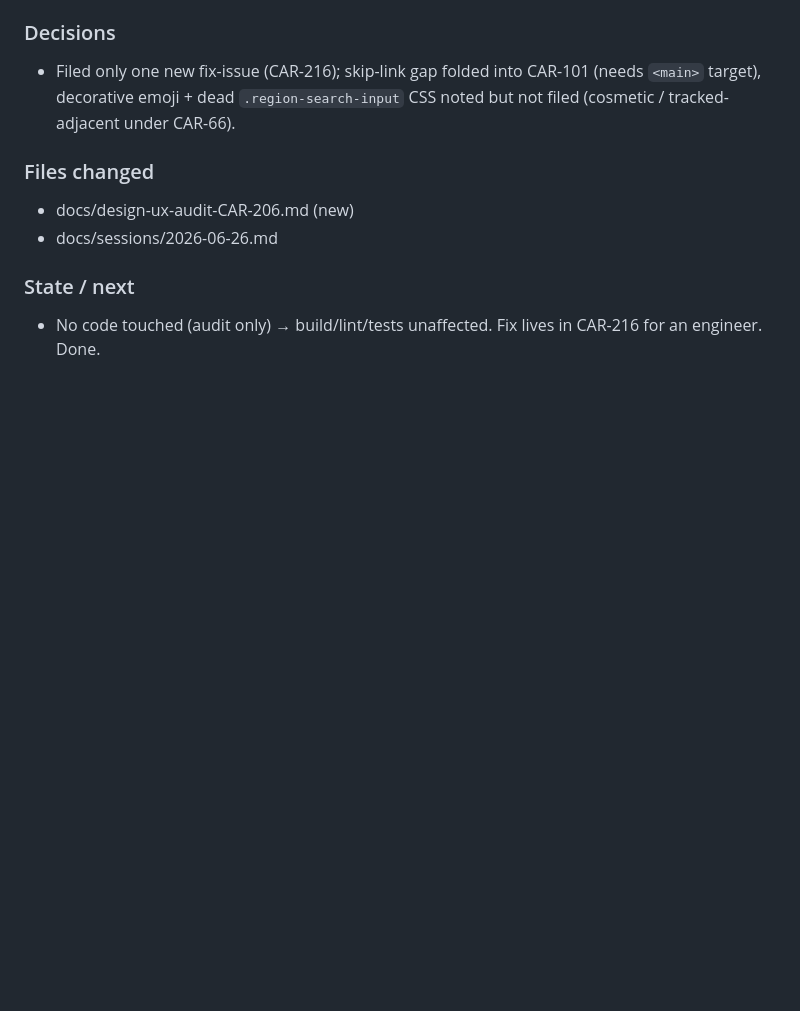
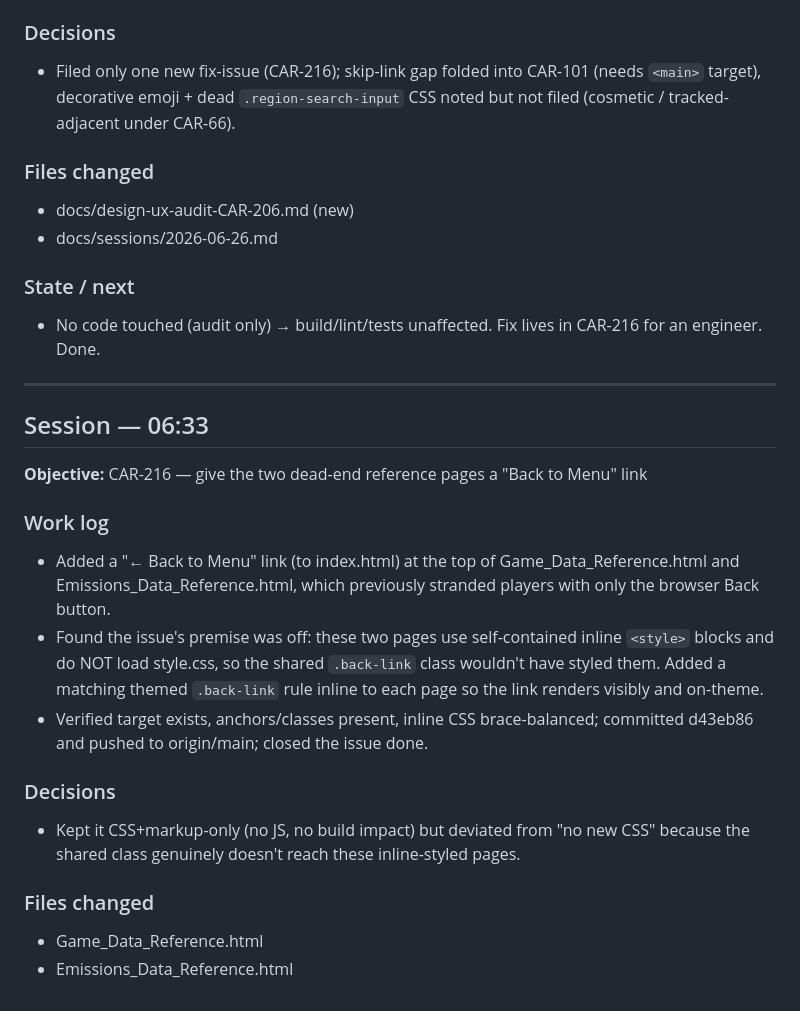
Before and after one commit to hakon1233/Eit-carbon-capture-game, a Markdown page: docs/sessions/2026-06-26.md, the part around the change. Drawn GitHub-style; blank space fills up the shorter version.

Commit message:
docs(session): log CAR-216 reference-page back-link work
Co-Authored-By: Paperclip <noreply@paperclip.ing>

```diff
--- a/docs/sessions/2026-06-26.md
+++ b/docs/sessions/2026-06-26.md
@@ -229,3 +229,21 @@ visible, working re-entry control always remains after game over. No sim logic.
 
 ### State / next
 - No code touched (audit only) → build/lint/tests unaffected. Fix lives in CAR-216 for an engineer. Done.
+
+---
+
+## Session — 06:33
+
+**Objective:** CAR-216 — give the two dead-end reference pages a "Back to Menu" link
+
+### Work log
+- Added a "← Back to Menu" link (to index.html) at the top of Game_Data_Reference.html and Emissions_Data_Reference.html, which previously stranded players with only the browser Back button.
+- Found the issue's premise was off: these two pages use self-contained inline `<style>` blocks and do NOT load style.css, so the shared `.back-link` class wouldn't have styled them. Added a matching themed `.back-link` rule inline to each page so the link renders visibly and on-theme.
+- Verified target exists, anchors/classes present, inline CSS brace-balanced; committed d43eb86 and pushed to origin/main; closed the issue done.
+
+### Decisions
+- Kept it CSS+markup-only (no JS, no build impact) but deviated from "no new CSS" because the shared class genuinely doesn't reach these inline-styled pages.
+
+### Files changed
+- Game_Data_Reference.html
+- Emissions_Data_Reference.html
```
